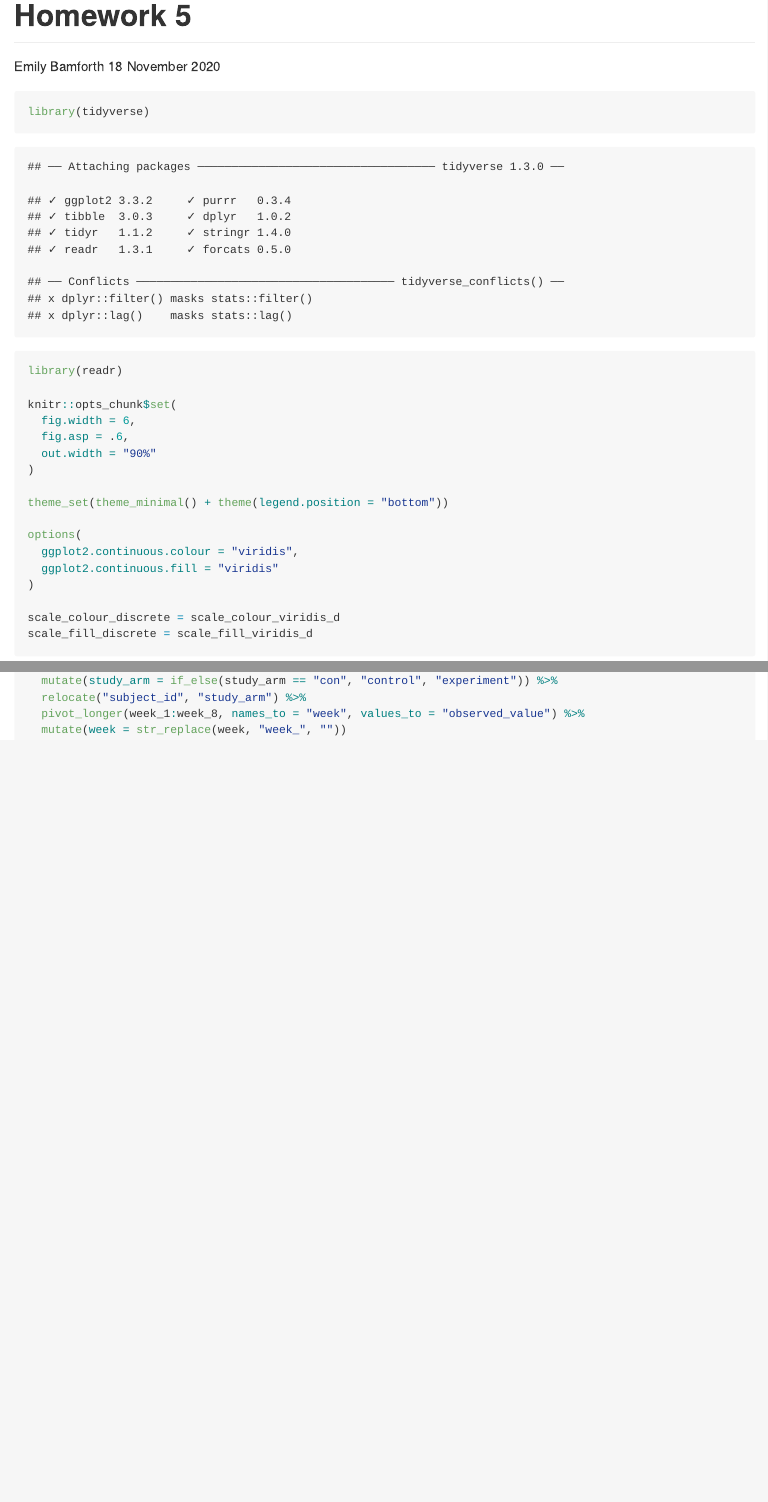
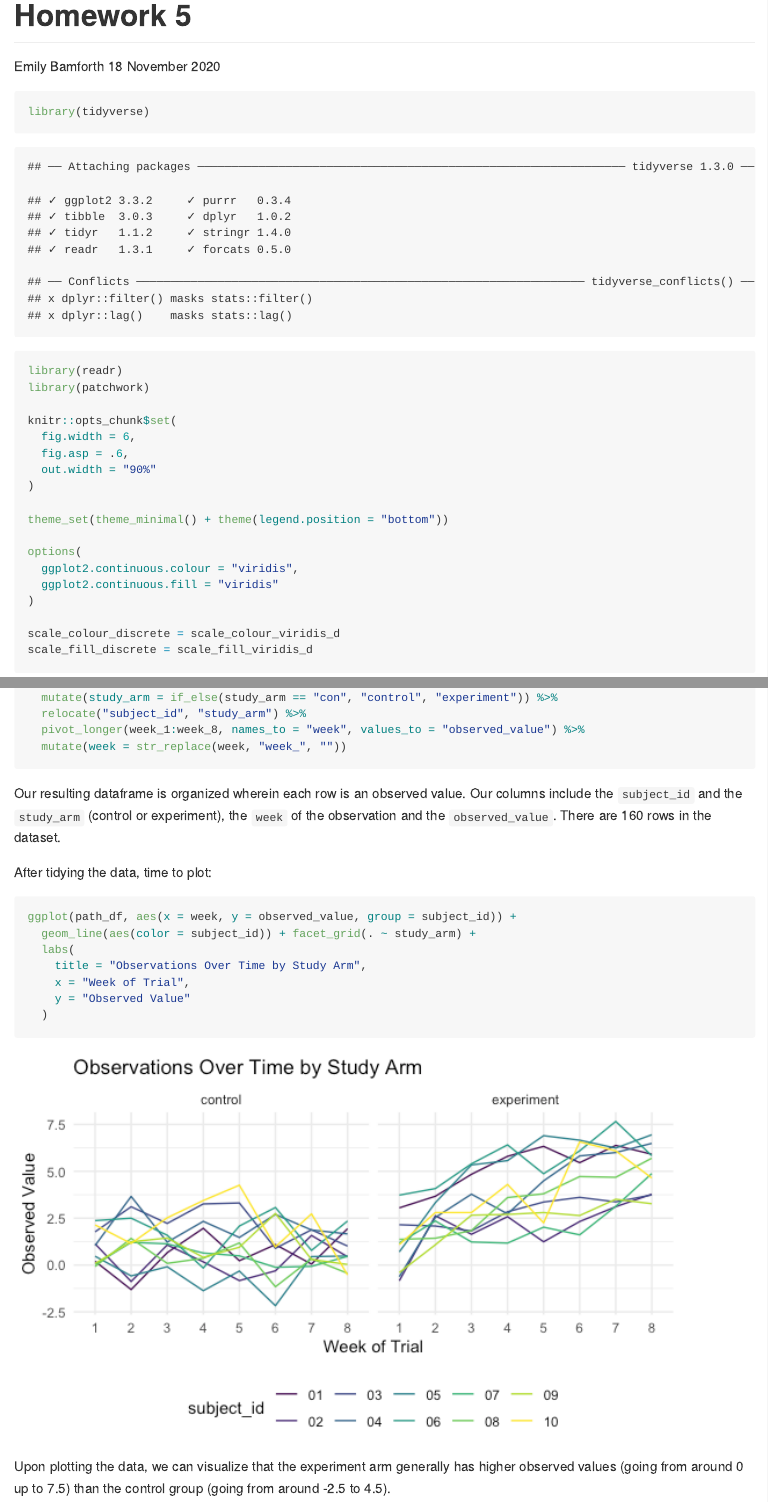
Before and after one commit to emilybamforth/p8105_hw5_egb2156, an R Markdown document (p8105_hw5_egb2156.Rmd): the page in a window 1100 px wide, from its top, and a second part further down, joined at a grey line. The pictures show the output file p8105_hw5_egb2156.md that the author committed with the source, drawn offline in the style of GitHub.

Commit message:
problem 2 - ggplot

````diff
--- a/p8105_hw5_egb2156.Rmd
+++ b/p8105_hw5_egb2156.Rmd
@@ -8,6 +8,7 @@ output: github_document
 ```{r setup}
 library(tidyverse)
 library(readr)
+library(patchwork)
 
 knitr::opts_chunk$set(
   fig.width = 6,
@@ -101,7 +102,7 @@ This has the data for one study participant; there is one row for the patient, a
 
 Then, let's create a dataframe with all file names, and read in the data from each subject:
 
-```{r}
+```{r build_df}
 path_df =
   tibble(
     path = list.files("data_prob2")) %>%
@@ -116,7 +117,7 @@
 
 Next, time to tidy!
 
-```{r}
+```{r tidy_df}
 path_df =
 path_df %>%
   mutate(path = str_replace(path, "data_prob2/", "")) %>%
@@ -127,3 +128,19 @@ path_df %>%
   pivot_longer(week_1:week_8, names_to = "week", values_to = "observed_value") %>%
   mutate(week = str_replace(week, "week_", ""))
 ```
+
+Our resulting dataframe is organized wherein each row is an observed value. Our columns include the `subject_id` and the `study_arm` (control or experiment), the `week` of the observation and the `observed_value`. There are `r nrow(path_df)` rows in the dataset.
+
+After tidying the data, time to plot:
+
+```{r plot}
+ggplot(path_df, aes(x = week, y = observed_value, group = subject_id)) +
+  geom_line(aes(color = subject_id)) + facet_grid(. ~ study_arm) +
+  labs(
+    title = "Observations Over Time by Study Arm",
+    x = "Week of Trial",
+    y = "Observed Value"
+  )
+```
+
+Upon plotting the data, we can visualize that the experiment arm generally has higher observed values (going from around 0 up to 7.5) than the control group (going from around -2.5 to 4.5).
````
Also changed, not shown: p8105_hw5_egb2156.md, p8105_hw5_egb2156_files/figure-gfm/plot-1.png (added).
